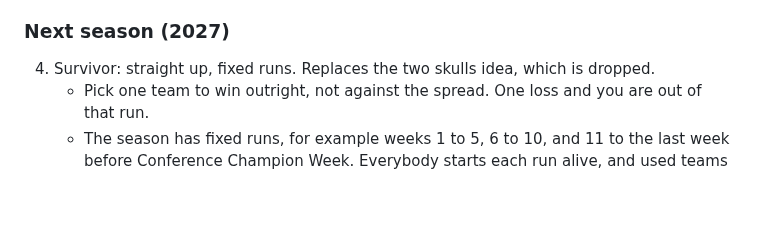
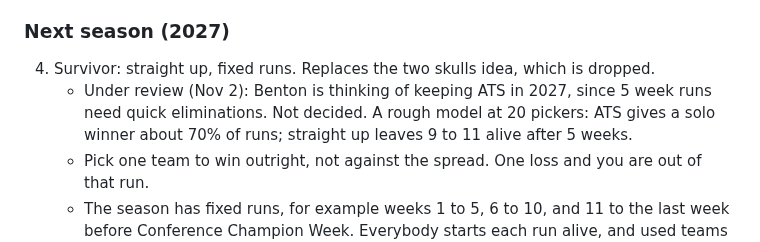
Before and after one commit to bperret/Tators-picks, a Markdown page: CLAUDE.md, the part around the change. GitHub-like rendering; blank space fills up the shorter version.

Commit message:
Tracker: note the 2027 Survivor format is under review
Co-Authored-By: Claude Opus 5.5 <noreply@anthropic.com>
Claude-Session: https://claude.ai/code/session_01G9K239ocDWnFATpkZEStdp

```diff
--- a/CLAUDE.md
+++ b/CLAUDE.md
@@ -81,6 +81,7 @@ Rules page rule: every change that affects how the league plays, scores, or pays
 
 ### Next season (2027)
 4. Survivor: straight up, fixed runs. Replaces the two skulls idea, which is dropped.
+   - Under review (Nov 2): Benton is thinking of keeping ATS in 2027, since 5 week runs need quick eliminations. Not decided. A rough model at 20 pickers: ATS gives a solo winner about 70% of runs; straight up leaves 9 to 11 alive after 5 weeks.
    - Pick one team to win outright, not against the spread. One loss and you are out of that run.
    - The season has fixed runs, for example weeks 1 to 5, 6 to 10, and 11 to the last week before Conference Champion Week. Everybody starts each run alive, and used teams reset.
    - No tiebreaker. Everyone still alive at the end of a run wins it. Pickers who split a win are each called Co-Champion and each gets the win on their stats page.
```
